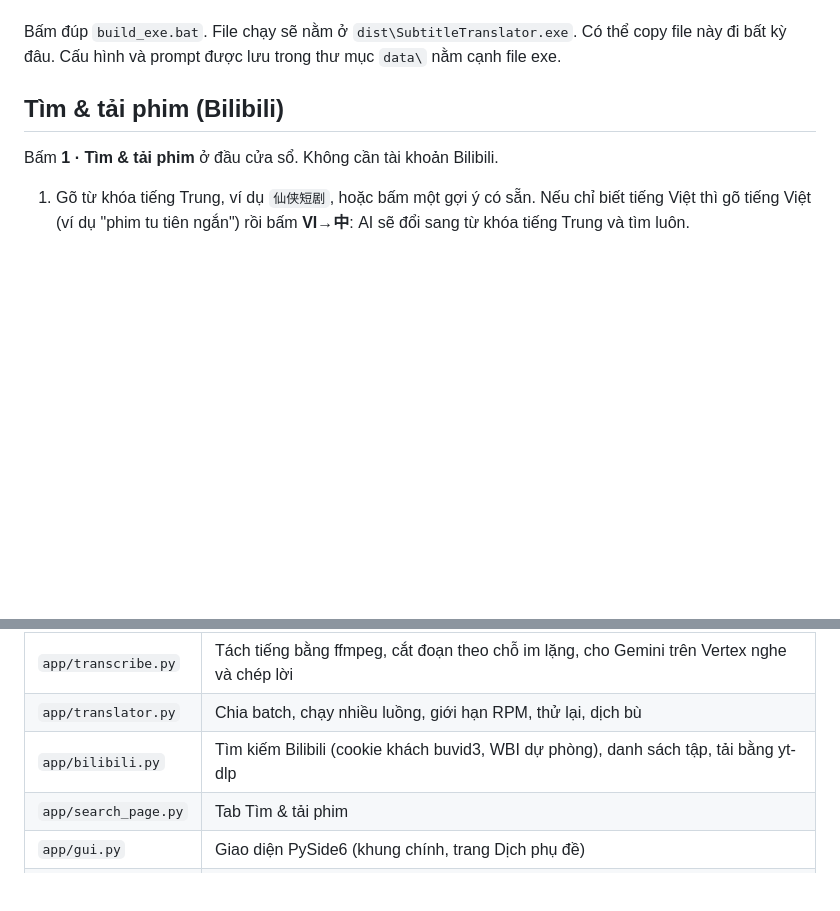
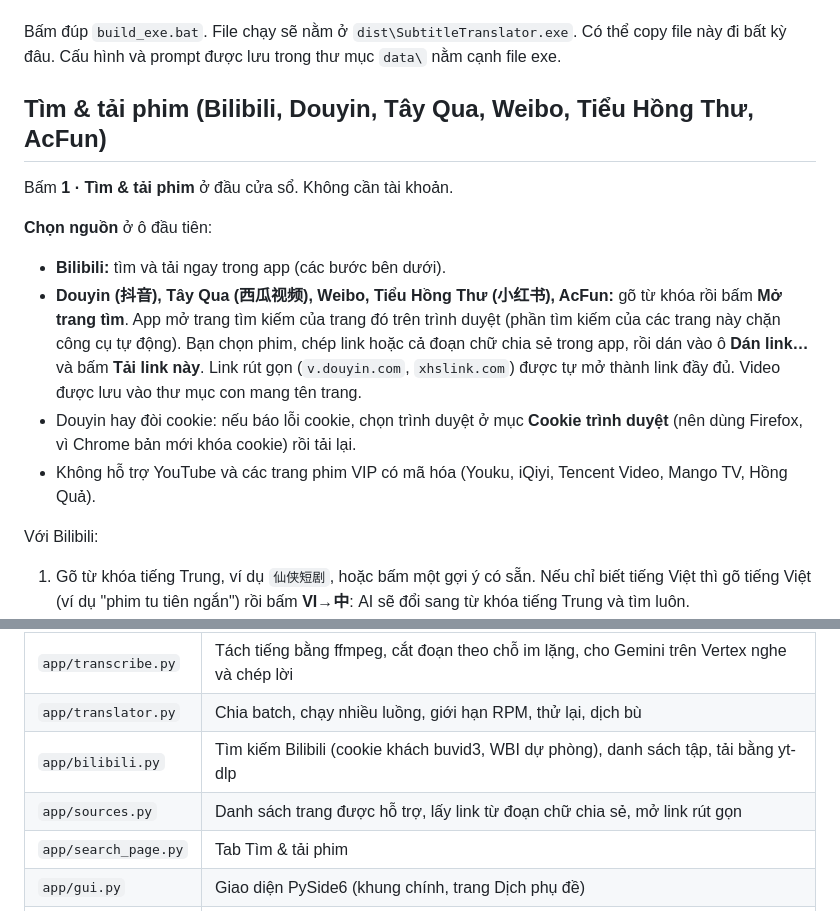
Before and after one commit to DVSoai/vietsub_video, a Markdown page: README.md, 2 parts joined by grey strips. Drawn GitHub-style; blank space fills up the shorter version.

```diff
--- a/README.md
+++ b/README.md
@@ -15,9 +15,17 @@ App desktop dịch phụ đề `.srt` bằng AI (Gemini, Vertex AI, Claude, Open
 
 Bấm đúp `build_exe.bat`. File chạy sẽ nằm ở `dist\SubtitleTranslator.exe`. Có thể copy file này đi bất kỳ đâu. Cấu hình và prompt được lưu trong thư mục `data\` nằm cạnh file exe.
 
-## Tìm & tải phim (Bilibili)
+## Tìm & tải phim (Bilibili, Douyin, Tây Qua, Weibo, Tiểu Hồng Thư, AcFun)
 
-Bấm **1 · Tìm & tải phim** ở đầu cửa sổ. Không cần tài khoản Bilibili.
+Bấm **1 · Tìm & tải phim** ở đầu cửa sổ. Không cần tài khoản.
+
+**Chọn nguồn** ở ô đầu tiên:
+- **Bilibili:** tìm và tải ngay trong app (các bước bên dưới).
+- **Douyin (抖音), Tây Qua (西瓜视频), Weibo, Tiểu Hồng Thư (小红书), AcFun:** gõ từ khóa rồi bấm **Mở trang tìm**. App mở trang tìm kiếm của trang đó trên trình duyệt (phần tìm kiếm của các trang này chặn công cụ tự động). Bạn chọn phim, chép link hoặc cả đoạn chữ chia sẻ trong app, rồi dán vào ô **Dán link…** và bấm **Tải link này**. Link rút gọn (`v.douyin.com`, `xhslink.com`) được tự mở thành link đầy đủ. Video được lưu vào thư mục con mang tên trang.
+- Douyin hay đòi cookie: nếu báo lỗi cookie, chọn trình duyệt ở mục **Cookie trình duyệt** (nên dùng Firefox, vì Chrome bản mới khóa cookie) rồi tải lại.
+- Không hỗ trợ YouTube và các trang phim VIP có mã hóa (Youku, iQiyi, Tencent Video, Mango TV, Hồng Quả).
+
+Với Bilibili:
 
 1. Gõ từ khóa tiếng Trung, ví dụ `仙侠短剧`, hoặc bấm một gợi ý có sẵn. Nếu chỉ biết tiếng Việt thì gõ tiếng Việt (ví dụ "phim tu tiên ngắn") rồi bấm **VI→中**: AI sẽ đổi sang từ khóa tiếng Trung và tìm luôn.
 2. Lọc theo **sắp xếp** (liên quan nhất, xem nhiều, mới đăng…) và **thời lượng**. Bấm Trang trước / Trang sau để xem thêm (tối đa 50 trang, mỗi trang 20 video).
@@ -101,6 +109,7 @@ Font: app liệt kê font trong Windows và trong thư mục `fonts` cạnh app.
 | `app/transcribe.py` | Tách tiếng bằng ffmpeg, cắt đoạn theo chỗ im lặng, cho Gemini trên Vertex nghe và chép lời |
 | `app/translator.py` | Chia batch, chạy nhiều luồng, giới hạn RPM, thử lại, dịch bù |
 | `app/bilibili.py` | Tìm kiếm Bilibili (cookie khách buvid3, WBI dự phòng), danh sách tập, tải bằng yt-dlp |
+| `app/sources.py` | Danh sách trang được hỗ trợ, lấy link từ đoạn chữ chia sẻ, mở link rút gọn |
 | `app/search_page.py` | Tab Tìm & tải phim |
 | `app/gui.py` | Giao diện PySide6 (khung chính, trang Dịch phụ đề) |
 | `app/render.py` | Xuất video: SRT → ASS (kiểu chữ), che chữ cứng (làm mờ / hộp), xem trước một khung hình, nén x264/NVENC |
```
Also changed, not shown: docs/screenshot-nguon.png (added), 3 other files.
